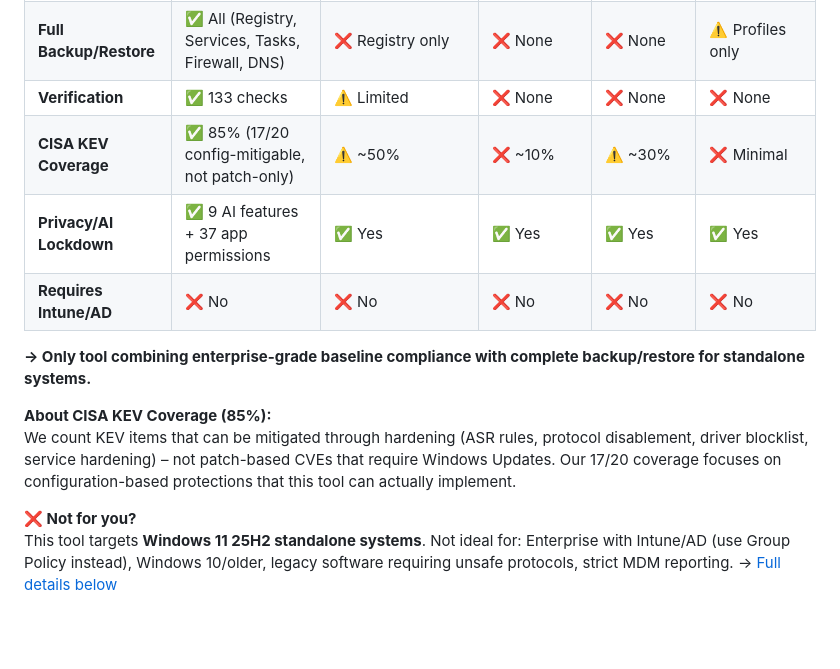
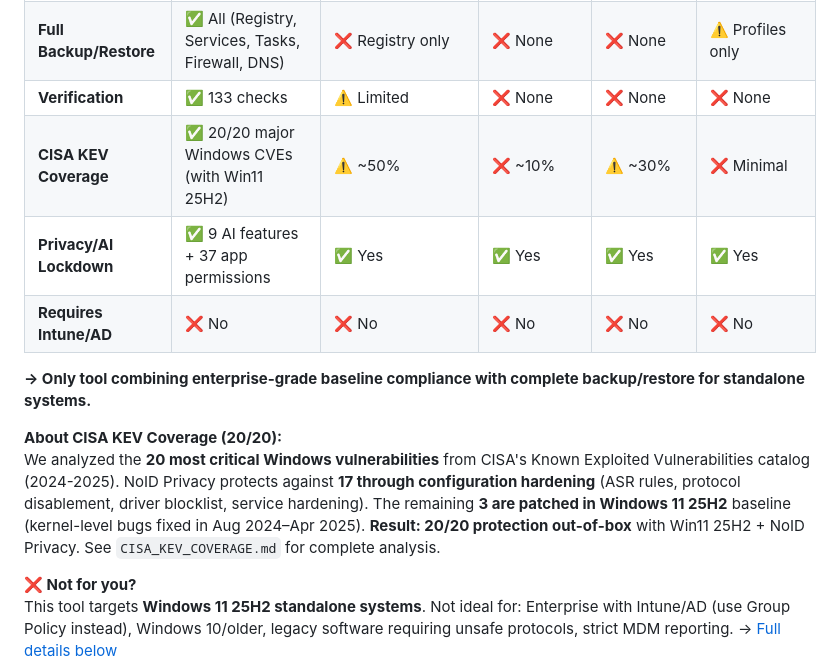
Before and after one commit to NexusOne23/noid-privacy, a Markdown page: README.md, the part around the change. GitHub-like rendering; blank space fills up the shorter version.

Commit message:
docs: Update CISA KEV coverage to 20/20 with Win11 25H2 requirement

```diff
--- a/README.md
+++ b/README.md
@@ -214,14 +214,14 @@ This project minimizes telemetry via Registry, Services, Firewall, and DNS block
 | **MS Baseline 25H2** | ✅ 100% of locally-implementable (370/429) | ⚠️ ~70% | ❌ ~20% | ⚠️ ~40% | ⚠️ ~30% |
 | **Full Backup/Restore** | ✅ All (Registry, Services, Tasks, Firewall, DNS) | ❌ Registry only | ❌ None | ❌ None | ⚠️ Profiles only |
 | **Verification** | ✅ 133 checks | ⚠️ Limited | ❌ None | ❌ None | ❌ None |
-| **CISA KEV Coverage** | ✅ 85% (17/20 config-mitigable, not patch-only) | ⚠️ ~50% | ❌ ~10% | ⚠️ ~30% | ❌ Minimal |
+| **CISA KEV Coverage** | ✅ 20/20 major Windows CVEs (with Win11 25H2) | ⚠️ ~50% | ❌ ~10% | ⚠️ ~30% | ❌ Minimal |
 | **Privacy/AI Lockdown** | ✅ 9 AI features + 37 app permissions | ✅ Yes | ✅ Yes | ✅ Yes | ✅ Yes |
 | **Requires Intune/AD** | ❌ No | ❌ No | ❌ No | ❌ No | ❌ No |
 
 **→ Only tool combining enterprise-grade baseline compliance with complete backup/restore for standalone systems.**
 
-**About CISA KEV Coverage (85%):**
-We count KEV items that can be mitigated through hardening (ASR rules, protocol disablement, driver blocklist, service hardening) – not patch-based CVEs that require Windows Updates. Our 17/20 coverage focuses on configuration-based protections that this tool can actually implement.
+**About CISA KEV Coverage (20/20):**
+We analyzed the **20 most critical Windows vulnerabilities** from CISA's Known Exploited Vulnerabilities catalog (2024-2025). NoID Privacy protects against **17 through configuration hardening** (ASR rules, protocol disablement, driver blocklist, service hardening). The remaining **3 are patched in Windows 11 25H2** baseline (kernel-level bugs fixed in Aug 2024–Apr 2025). **Result: 20/20 protection out-of-box** with Win11 25H2 + NoID Privacy. See `CISA_KEV_COVERAGE.md` for complete analysis.
 
 **❌ Not for you?**
 This tool targets **Windows 11 25H2 standalone systems**. Not ideal for: Enterprise with Intune/AD (use Group Policy instead), Windows 10/older, legacy software requiring unsafe protocols, strict MDM reporting. → [Full details below](#-perfect-for)
```
Also changed, not shown: CHANGELOG.md (+4 -4 lines), CISA_KEV_COVERAGE.md (added, +216 -0 lines).
